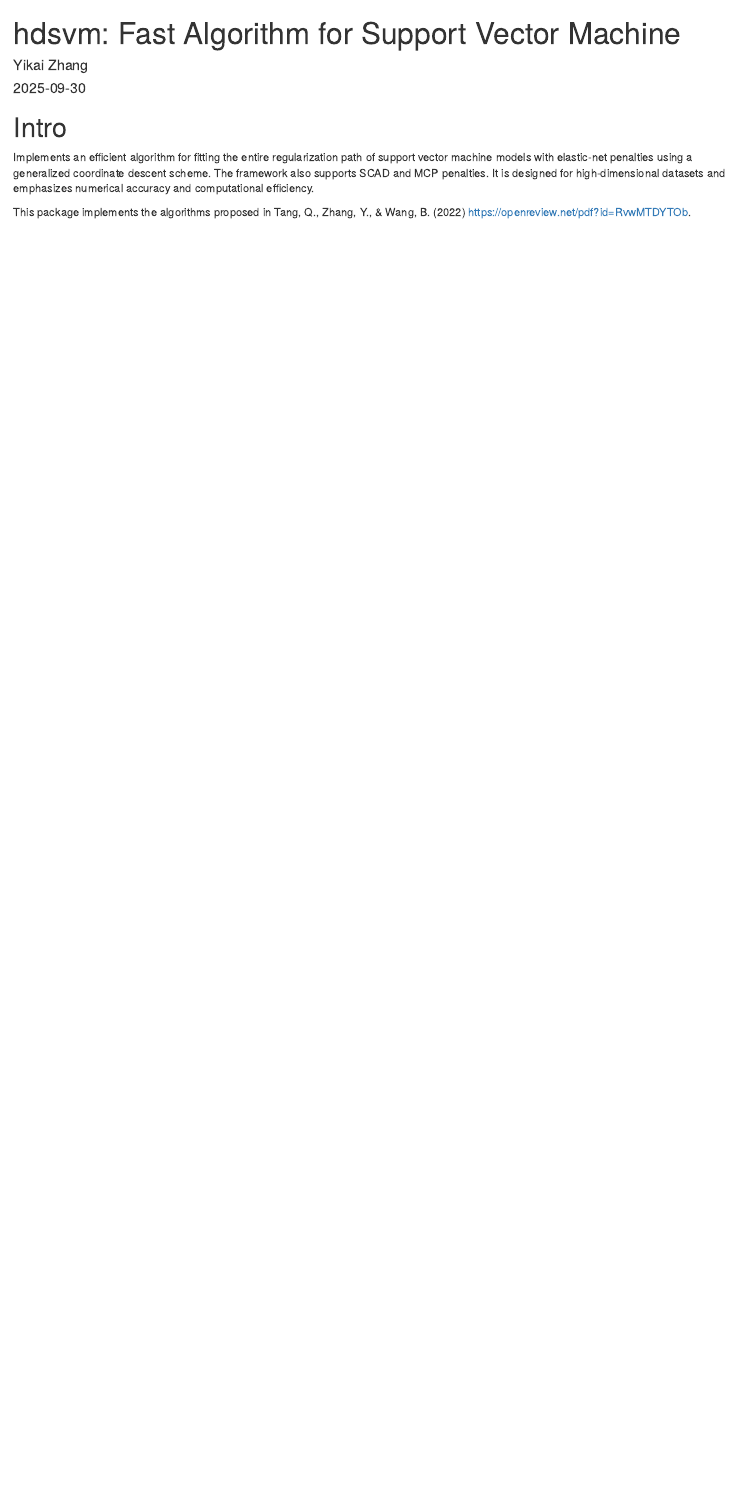
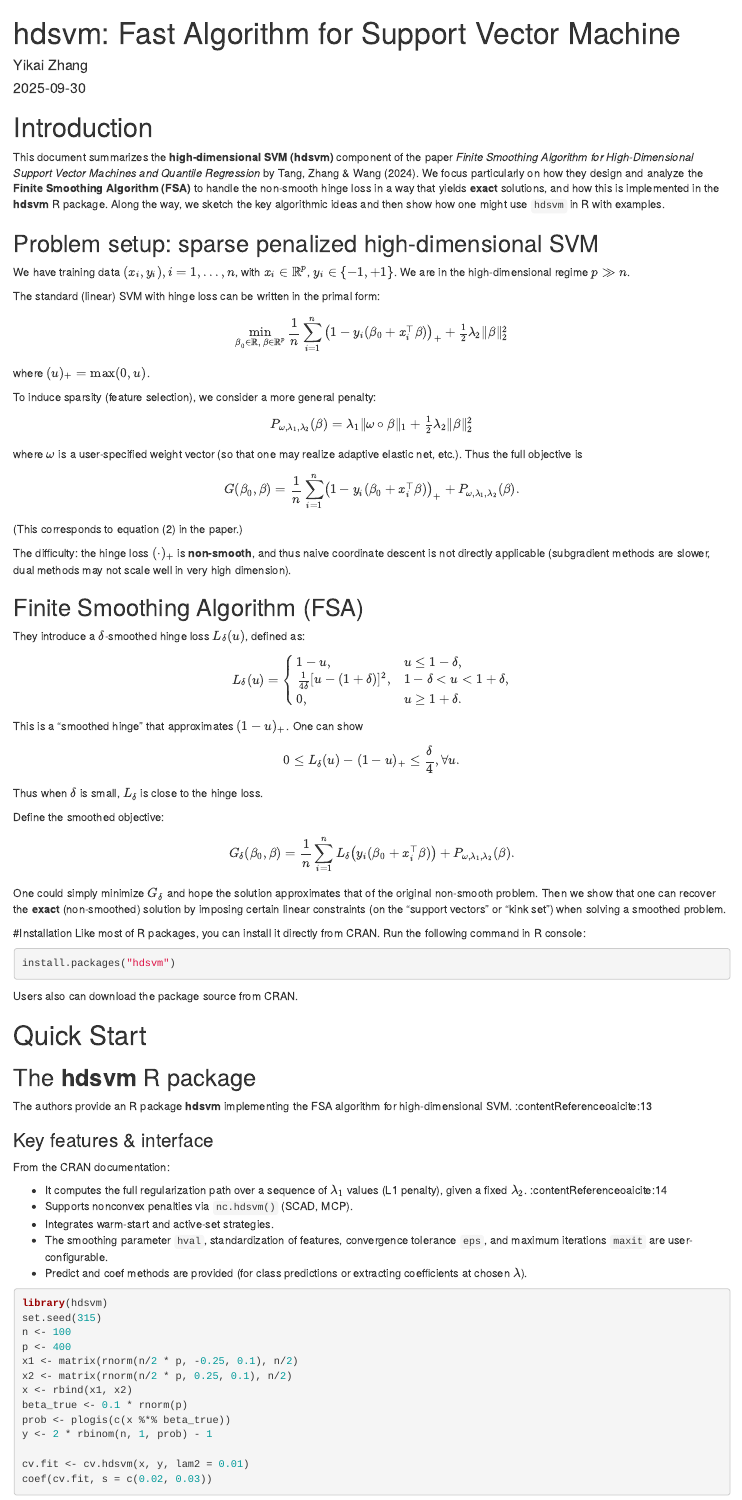
Before and after one commit to YikaiZhang95/my-blog, an R Markdown document (content/post/2025-09-01-hdsvm/index.Rmd): the page in a window 1100 px wide, from its top. Rendered offline with R 4.5, knitr and Pandoc, with nearby package versions.

Commit message:
Add files via upload

````diff
--- a/content/post/2025-09-01-hdsvm/index.Rmd
+++ b/content/post/2025-09-01-hdsvm/index.Rmd
@@ -7,8 +7,100 @@
 tags: ['SVM','High-Dimensional', 'Classification']
 ---
 
-# Intro
+# Introduction
 
-Implements an efficient algorithm for fitting the entire regularization path of support vector machine models with elastic-net penalties using a generalized coordinate descent scheme. The framework also supports SCAD and MCP penalties. It is designed for high-dimensional datasets and emphasizes numerical accuracy and computational efficiency.
+This document summarizes the **high-dimensional SVM (hdsvm)** component of the paper *Finite Smoothing Algorithm for High-Dimensional Support Vector Machines and Quantile Regression* by Tang, Zhang & Wang (2024). We focus particularly on how they design and analyze the **Finite Smoothing Algorithm (FSA)** to handle the non-smooth hinge loss in a way that yields **exact** solutions, and how this is implemented in the **hdsvm** R package. Along the way, we sketch the key algorithmic ideas and then show how one might use `hdsvm` in R with examples.
 
-This package implements the algorithms proposed in Tang, Q., Zhang, Y., & Wang, B. (2022) <https://openreview.net/pdf?id=RvwMTDYTOb>.
+## Problem setup: sparse penalized high-dimensional SVM
+
+We have training data $(x_i, y_i), i=1,\dots,n$, with $x_i \in \mathbb R^p$, $y_i \in \{-1, +1\}$. We are in the high-dimensional regime $p \gg n$.
+
+The standard (linear) SVM with hinge loss can be written in the primal form:
+
+$$
+\min_{\beta_0 \in \mathbb R, \,\beta \in \mathbb R^p} \frac{1}{n} \sum_{i=1}^n \left( 1 - y_i(\beta_0 + x_i^\top \beta)\right)_+ + \tfrac12 \lambda_2 \|\beta\|_2^2
+$$
+
+where $(u)_+ = \max(0, u)$.
+
+To induce sparsity (feature selection), we consider a more general penalty:
+
+$$
+P_{\omega, \lambda_1, \lambda_2}(\beta) = \lambda_1 \|\omega \circ \beta\|_1 + \tfrac12 \lambda_2 \|\beta\|_2^2
+$$
+
+where $\omega$ is a user-specified weight vector (so that one may realize adaptive elastic net, etc.). Thus the full objective is
+
+$$
+G(\beta_0, \beta) = \frac{1}{n} \sum_{i=1}^n \bigl(1 - y_i(\beta_0 + x_i^\top \beta)\bigr)_+ + P_{\omega, \lambda_1, \lambda_2}(\beta).
+$$
+
+(This corresponds to equation (2) in the paper.)
+
+The difficulty: the hinge loss $(\cdot)_+$ is **non-smooth**, and thus naive coordinate descent is not directly applicable (subgradient methods are slower, dual methods may not scale well in very high dimension).
+
+## Finite Smoothing Algorithm (FSA)
+
+They introduce a $\delta$-smoothed hinge loss $L_\delta(u)$, defined as:
+
+$$
+L_\delta(u) = \begin{cases}
+1 - u, & u \le 1 - \delta, \\
+\frac{1}{4\delta} [u - (1 + \delta)]^2, & 1 - \delta < u < 1 + \delta, \\
+0, & u \ge 1 + \delta.
+\end{cases}
+$$
+
+This is a "smoothed hinge" that approximates $(1 - u)_+$. One can show
+$$
+0 \le L_\delta(u) - (1 - u)_+ \le \frac{\delta}{4}, \forall u.
+$$
+
+Thus when $\delta$ is small, $L_\delta$ is close to the hinge loss.
+
+Define the smoothed objective:
+
+$$
+G_\delta(\beta_0, \beta) = \frac{1}{n}\sum_{i=1}^n L_\delta\bigl(y_i(\beta_0 + x_i^\top \beta)\bigr) + P_{\omega, \lambda_1, \lambda_2}(\beta).
+$$
+
+One could simply minimize $G_\delta$ and hope the solution approximates that of the original non-smooth problem. Then we show that one can recover the **exact** (non-smoothed) solution by imposing certain linear constraints (on the “support vectors” or “kink set”) when solving a smoothed problem.
+
+#Installation
+Like most of R packages, you can install it directly from CRAN. Run the following command in R console:
+```{r message=FALSE, warning=FALSE, eval=FALSE}
+install.packages("hdsvm")
+```
+Users also can download the package source from CRAN.
+
+# Quick Start
+
+## The **hdsvm** R package
+
+The authors provide an R package **hdsvm** implementing the FSA algorithm for high-dimensional SVM. :contentReference[oaicite:13]{index=13}
+
+### Key features & interface
+
+From the CRAN documentation:
+
+- It computes the full regularization path over a sequence of $\lambda_1$ values (L1 penalty), given a fixed $\lambda_2$. :contentReference[oaicite:14]{index=14}
+- Supports nonconvex penalties via `nc.hdsvm()` (SCAD, MCP).
+- Integrates warm-start and active-set strategies.
+- The smoothing parameter `hval`, standardization of features, convergence tolerance `eps`, and maximum iterations `maxit` are user-configurable.
+- Predict and coef methods are provided (for class predictions or extracting coefficients at chosen $\lambda$).
+
+```{r, eval = FALSE}
+library(hdsvm)
+set.seed(315)
+n <- 100
+p <- 400
+x1 <- matrix(rnorm(n/2 * p, -0.25, 0.1), n/2)
+x2 <- matrix(rnorm(n/2 * p, 0.25, 0.1), n/2)
+x <- rbind(x1, x2)
+beta_true <- 0.1 * rnorm(p)
+prob <- plogis(c(x %*% beta_true))
+y <- 2 * rbinom(n, 1, prob) - 1
+
+cv.fit <- cv.hdsvm(x, y, lam2 = 0.01)
+coef(cv.fit, s = c(0.02, 0.03))
+```
````
Also changed, not shown: content/post/2025-09-01-hdsvm/index.md.
